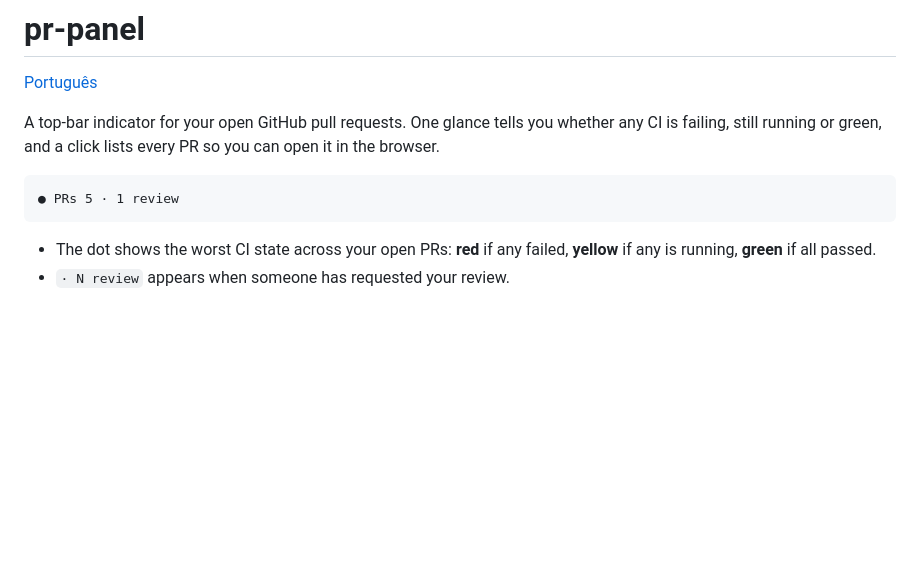
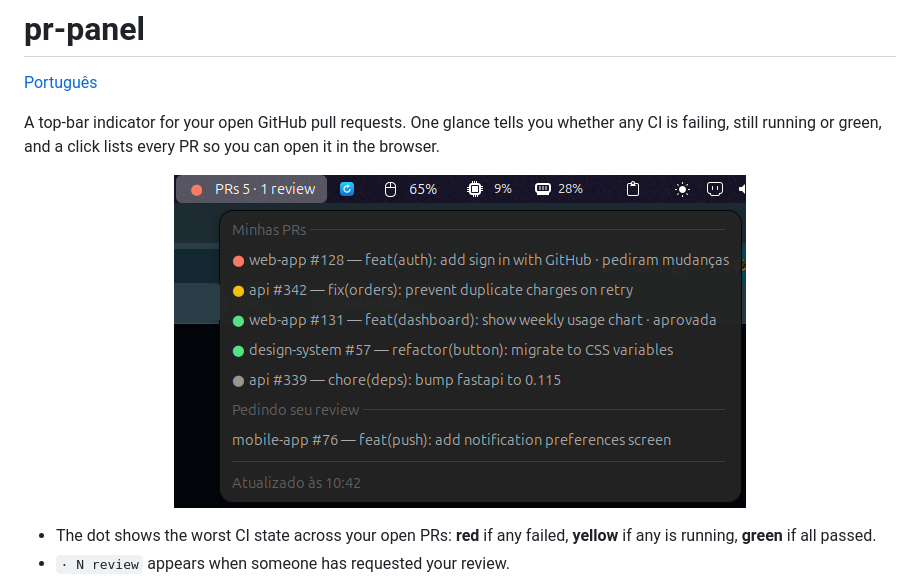
Before and after one commit to AbnerBittencourt/pr-panel, a Markdown page: README.md, the part around the change. Rendered like a GitHub page; pictures changed too: docs/menu.png (added); blank space fills up the shorter version.

````diff
--- a/README.md
+++ b/README.md
@@ -4,9 +4,7 @@
 
 A top-bar indicator for your open GitHub pull requests. One glance tells you whether any CI is failing, still running or green, and a click lists every PR so you can open it in the browser.
 
-```
-● PRs 5 · 1 review
-```
+<p align="center"><img src="docs/menu.png" alt="pr-panel menu in the GNOME top bar" width="572"></p>
 
 - The dot shows the worst CI state across your open PRs: **red** if any failed, **yellow** if any is running, **green** if all passed.
 - `· N review` appears when someone has requested your review.
````
Also changed, not shown: README.pt-BR.md (+1 -3 lines).
